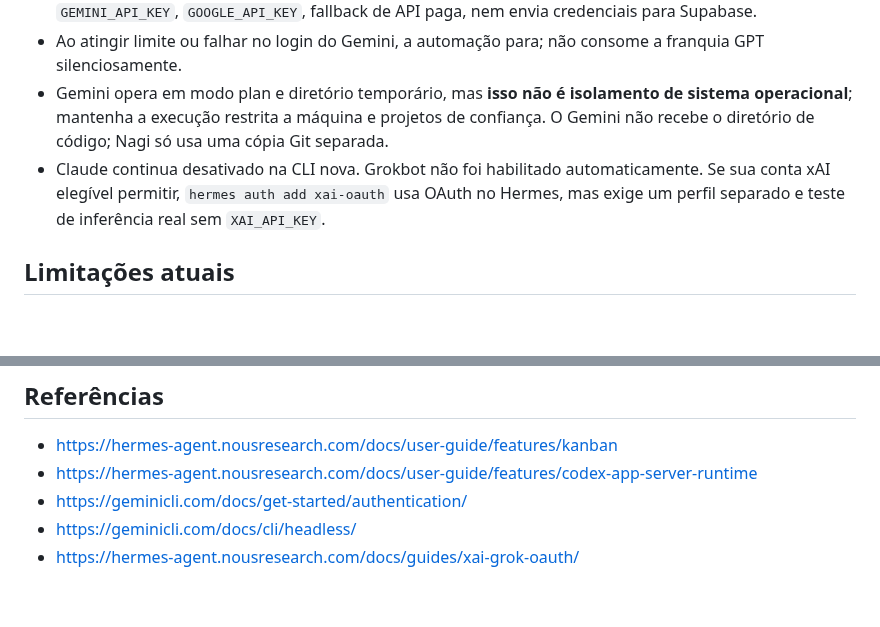
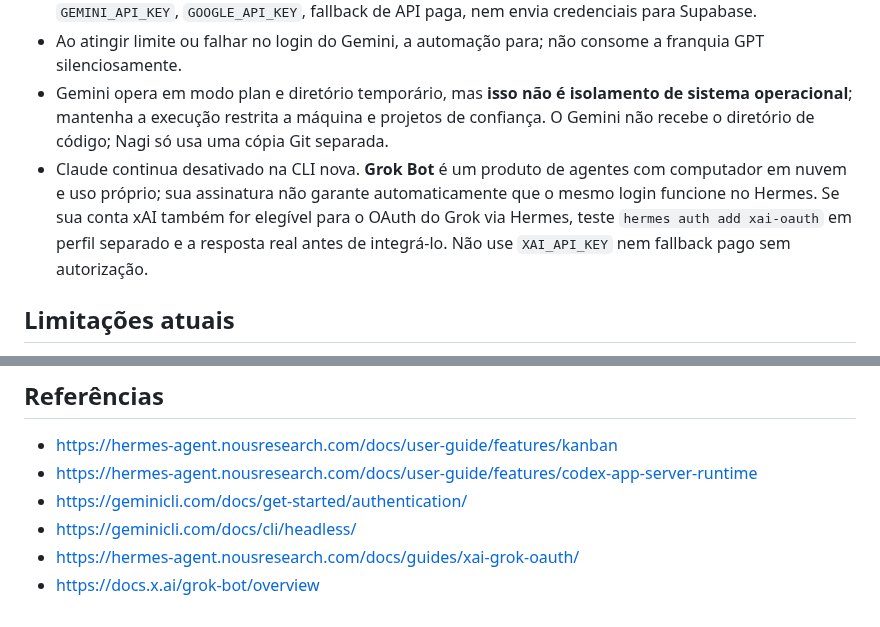
Before and after one commit to andreydecorvital-sudo/orquestra-dev, a Markdown page: docs/ORQUESTRA-CLI-HERMES.md, 2 parts joined by grey strips. GitHub-like rendering; blank space fills up the shorter version.

Commit message:
docs(orquestra): clarify Gemini/Codex pilot and separate Grok Bot entitlements

```diff
--- a/docs/ORQUESTRA-CLI-HERMES.md
+++ b/docs/ORQUESTRA-CLI-HERMES.md
@@ -58,7 +58,7 @@ Worktrees isolados ficam em `%LOCALAPPDATA%\Orquestra\worktrees` e **não são r
 - Gemini CLI precisa de login Google já feito em sessão interativa `gemini`. A automação **não** usa `GEMINI_API_KEY`, `GOOGLE_API_KEY`, fallback de API paga, nem envia credenciais para Supabase.
 - Ao atingir limite ou falhar no login do Gemini, a automação para; não consome a franquia GPT silenciosamente.
 - Gemini opera em modo plan e diretório temporário, mas **isso não é isolamento de sistema operacional**; mantenha a execução restrita a máquina e projetos de confiança. O Gemini não recebe o diretório de código; Nagi só usa uma cópia Git separada.
-- Claude continua desativado na CLI nova. Grokbot não foi habilitado automaticamente. Se sua conta xAI elegível permitir, `hermes auth add xai-oauth` usa OAuth no Hermes, mas exige um perfil separado e teste de inferência real sem `XAI_API_KEY`.
+- Claude continua desativado na CLI nova. **Grok Bot** é um produto de agentes com computador em nuvem e uso próprio; sua assinatura não garante automaticamente que o mesmo login funcione no Hermes. Se sua conta xAI também for elegível para o OAuth do Grok via Hermes, teste `hermes auth add xai-oauth` em perfil separado e a resposta real antes de integrá-lo. Não use `XAI_API_KEY` nem fallback pago sem autorização.
 
 ## Limitações atuais
 
@@ -75,3 +75,4 @@ Worktrees isolados ficam em `%LOCALAPPDATA%\Orquestra\worktrees` e **não são r
 - https://geminicli.com/docs/get-started/authentication/
 - https://geminicli.com/docs/cli/headless/
 - https://hermes-agent.nousresearch.com/docs/guides/xai-grok-oauth/
+- https://docs.x.ai/grok-bot/overview
```
